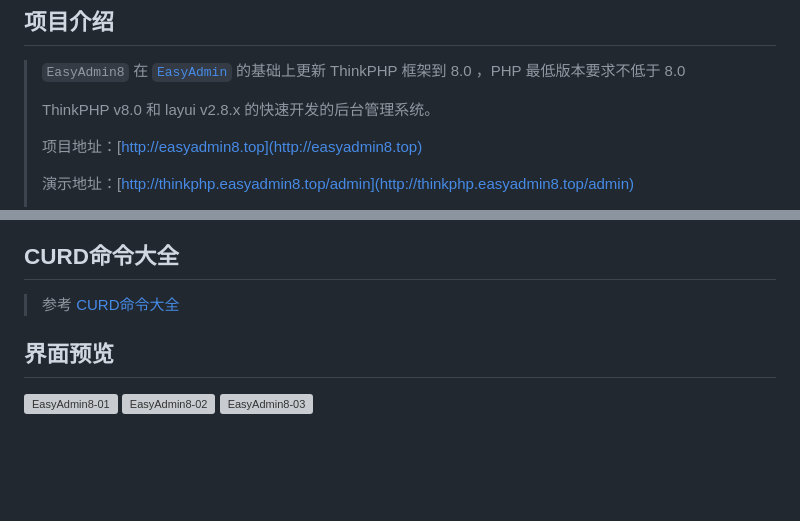
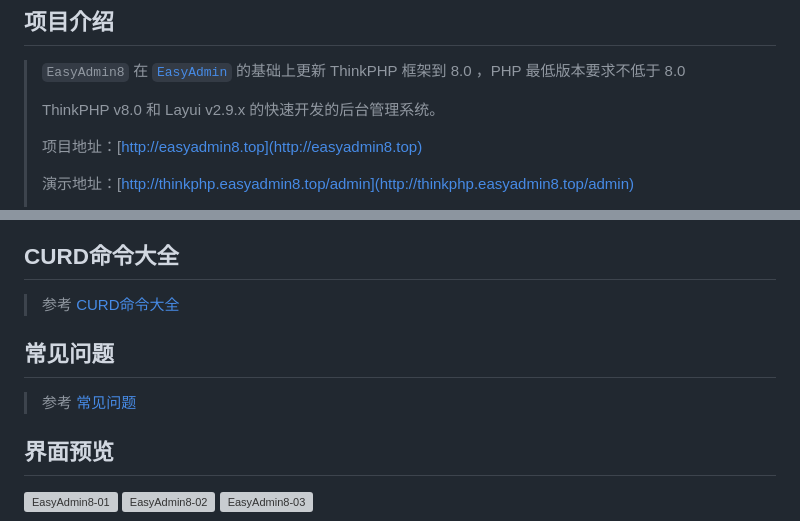
Before and after one commit to wolf-leo/EasyAdmin8, a Markdown page: README.md, 2 parts joined by grey strips. GitHub-like rendering; blank space fills up the shorter version; grey boxes are pictures that could not be loaded.

```diff
--- a/README.md
+++ b/README.md
@@ -10,7 +10,7 @@
 
 > `EasyAdmin8` 在 [`EasyAdmin`](https://gitee.com/zhongshaofa/easyadmin) 的基础上更新 ThinkPHP 框架到 8.0 ，PHP 最低版本要求不低于 8.0
 >
-> ThinkPHP v8.0 和 layui v2.8.x 的快速开发的后台管理系统。
+> ThinkPHP v8.0 和 Layui v2.9.x 的快速开发的后台管理系统。
 >
 > 项目地址：[http://easyadmin8.top](http://easyadmin8.top)
 >
@@ -55,6 +55,10 @@
 ## CURD命令大全
 
 > 参考 [CURD命令大全](CURD.md)
+
+## 常见问题
+
+> 参考 [常见问题](https://easyadmin8.top/guide/question.html)
 
 ## 界面预览
 
```
